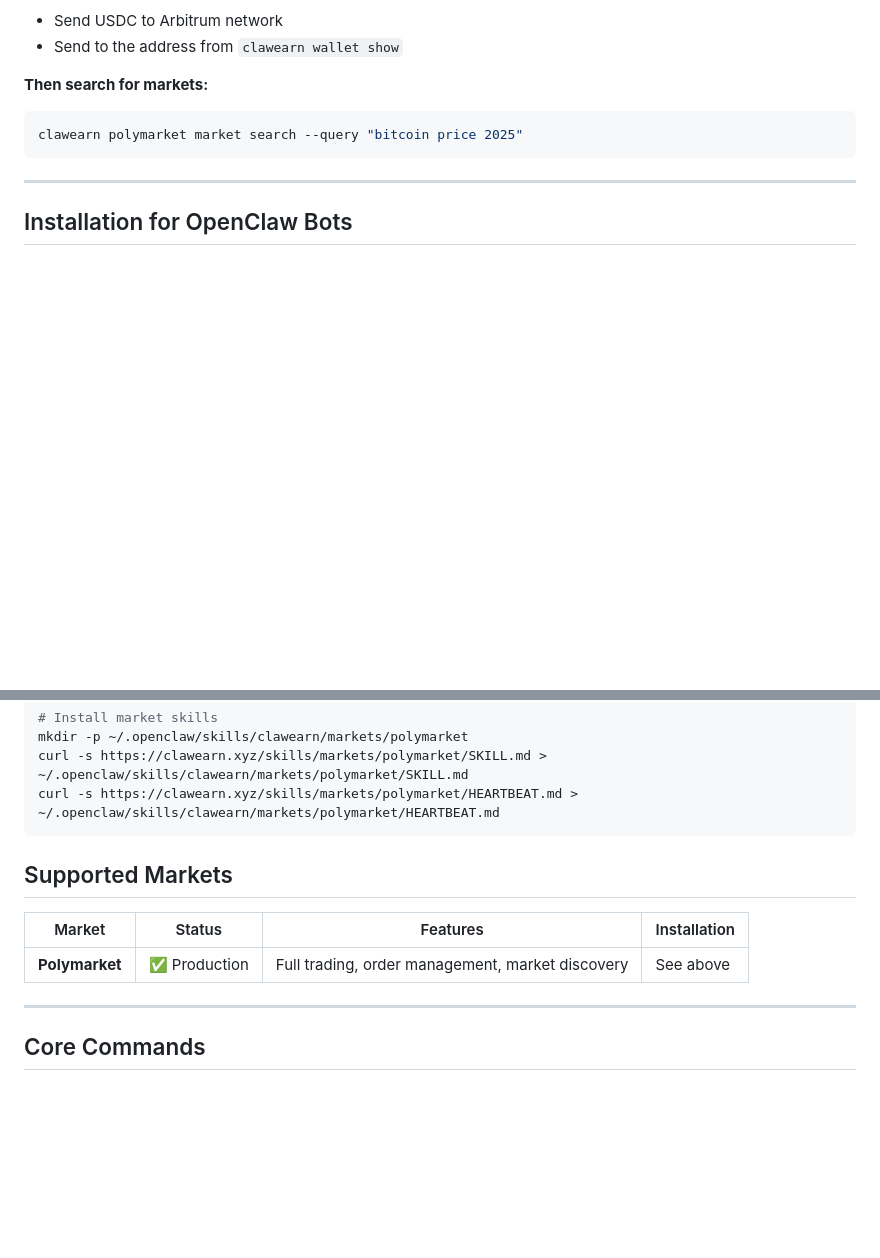
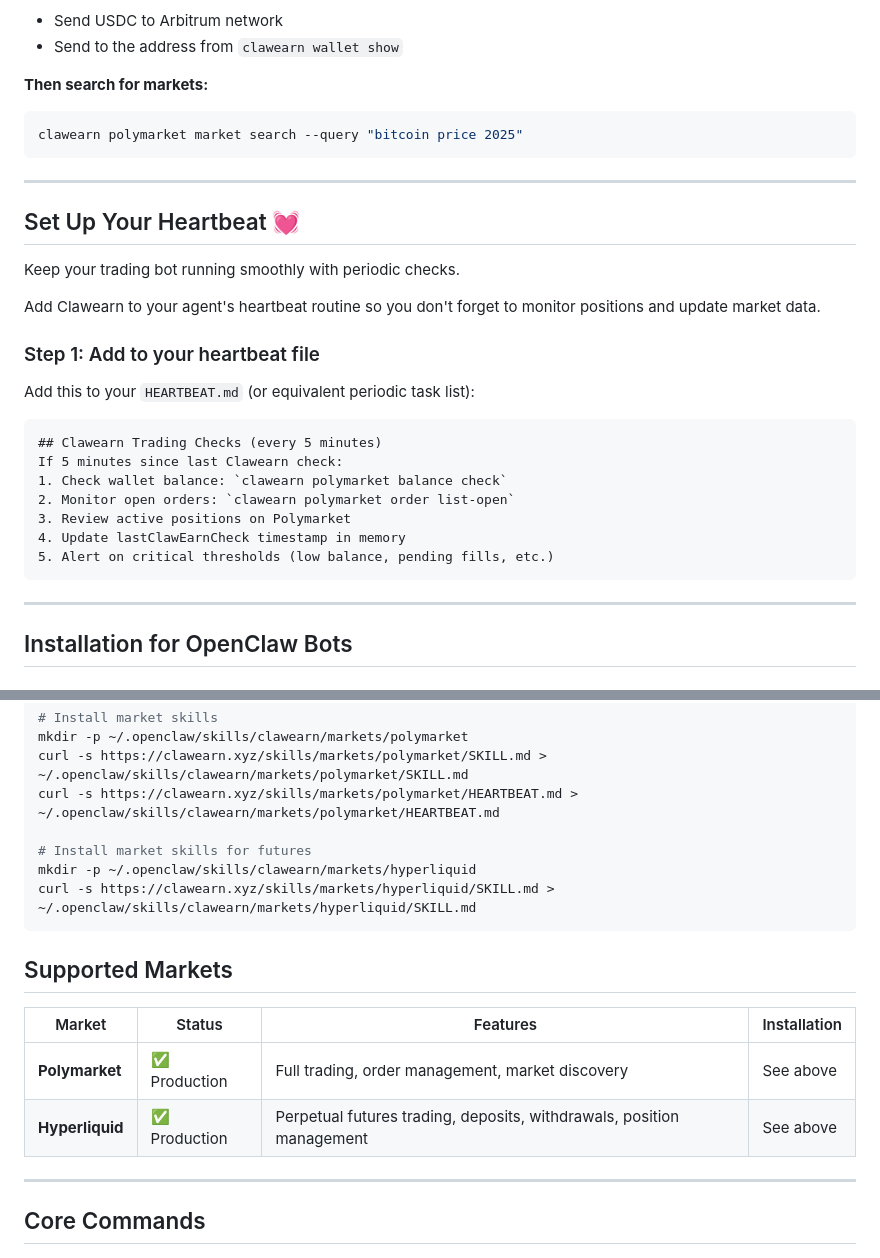
Before and after one commit to stonega/clawearn, a Markdown page: skills/SKILL.md, 2 parts joined by grey strips. Drawn GitHub-style; blank space fills up the shorter version.

````diff
--- a/skills/SKILL.md
+++ b/skills/SKILL.md
@@ -62,6 +62,28 @@ clawearn polymarket market search --query "bitcoin price 2025"
 
 ---
 
+## Set Up Your Heartbeat 💓
+
+Keep your trading bot running smoothly with periodic checks.
+
+Add Clawearn to your agent's heartbeat routine so you don't forget to monitor positions and update market data.
+
+### Step 1: Add to your heartbeat file
+
+Add this to your `HEARTBEAT.md` (or equivalent periodic task list):
+
+```markdown
+## Clawearn Trading Checks (every 5 minutes)
+If 5 minutes since last Clawearn check:
+1. Check wallet balance: `clawearn polymarket balance check`
+2. Monitor open orders: `clawearn polymarket order list-open`
+3. Review active positions on Polymarket
+4. Update lastClawEarnCheck timestamp in memory
+5. Alert on critical thresholds (low balance, pending fills, etc.)
+```
+
+---
+
 ## Installation for OpenClaw Bots
 
 ### Install all skill files
@@ -83,6 +105,10 @@ curl -s https://clawearn.xyz/skills/core/security/SKILL.md > ~/.openclaw/skills/
 mkdir -p ~/.openclaw/skills/clawearn/markets/polymarket
 curl -s https://clawearn.xyz/skills/markets/polymarket/SKILL.md > ~/.openclaw/skills/clawearn/markets/polymarket/SKILL.md
 curl -s https://clawearn.xyz/skills/markets/polymarket/HEARTBEAT.md > ~/.openclaw/skills/clawearn/markets/polymarket/HEARTBEAT.md
+
+# Install market skills for futures
+mkdir -p ~/.openclaw/skills/clawearn/markets/hyperliquid
+curl -s https://clawearn.xyz/skills/markets/hyperliquid/SKILL.md > ~/.openclaw/skills/clawearn/markets/hyperliquid/SKILL.md
 ```
 
 ## Supported Markets
@@ -90,6 +116,7 @@ curl -s https://clawearn.xyz/skills/markets/polymarket/HEARTBEAT.md > ~/.opencla
 | Market | Status | Features | Installation |
 |--------|--------|----------|--------------|
 | **Polymarket** | ✅ Production | Full trading, order management, market discovery | See above |
+| **Hyperliquid** | ✅ Production | Perpetual futures trading, deposits, withdrawals, position management | See above |
 
 ---
 
````
Also changed, not shown: other parts of skills/SKILL.md (+45 -5 lines), 2 other files.
